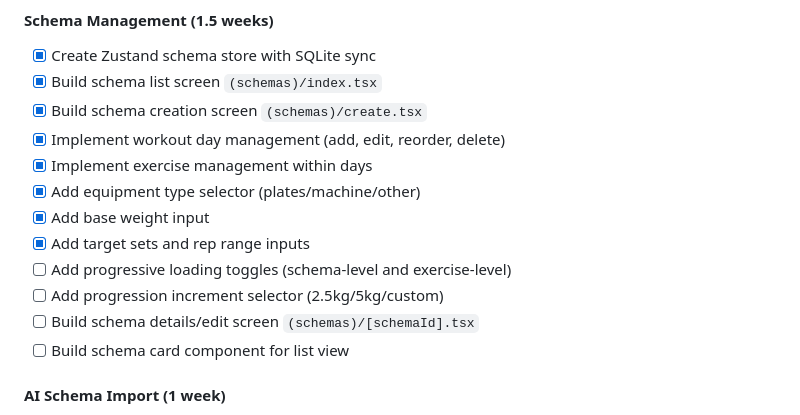
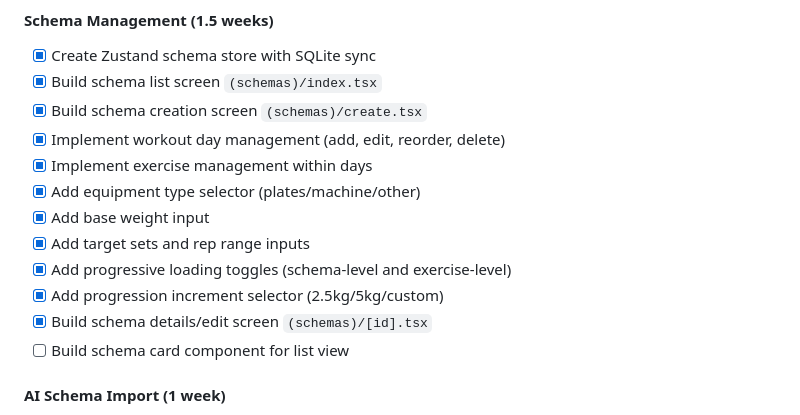
Before and after one commit to rob-vb/hoppa, a Markdown page: PRD.md, the part around the change. Rendered like a GitHub page.

Commit message:
Mark schema details/edit screen task as complete
The screen exists at app/(tabs)/(schemas)/[id].tsx with full functionality:
- Schema name and progressive loading editing
- Workout day management (add/edit/delete/reorder)
- Exercise management with all fields
- Haptic feedback and error handling

Co-Authored-By: Claude Opus 4.5 <noreply@anthropic.com>

```diff
--- a/PRD.md
+++ b/PRD.md
@@ -29,9 +29,9 @@
 - [x] Add equipment type selector (plates/machine/other)
 - [x] Add base weight input
 - [x] Add target sets and rep range inputs
-- [ ] Add progressive loading toggles (schema-level and exercise-level)
-- [ ] Add progression increment selector (2.5kg/5kg/custom)
-- [ ] Build schema details/edit screen `(schemas)/[schemaId].tsx`
+- [x] Add progressive loading toggles (schema-level and exercise-level)
+- [x] Add progression increment selector (2.5kg/5kg/custom)
+- [x] Build schema details/edit screen `(schemas)/[id].tsx`
 - [ ] Build schema card component for list view
 
 #### AI Schema Import (1 week)
```
